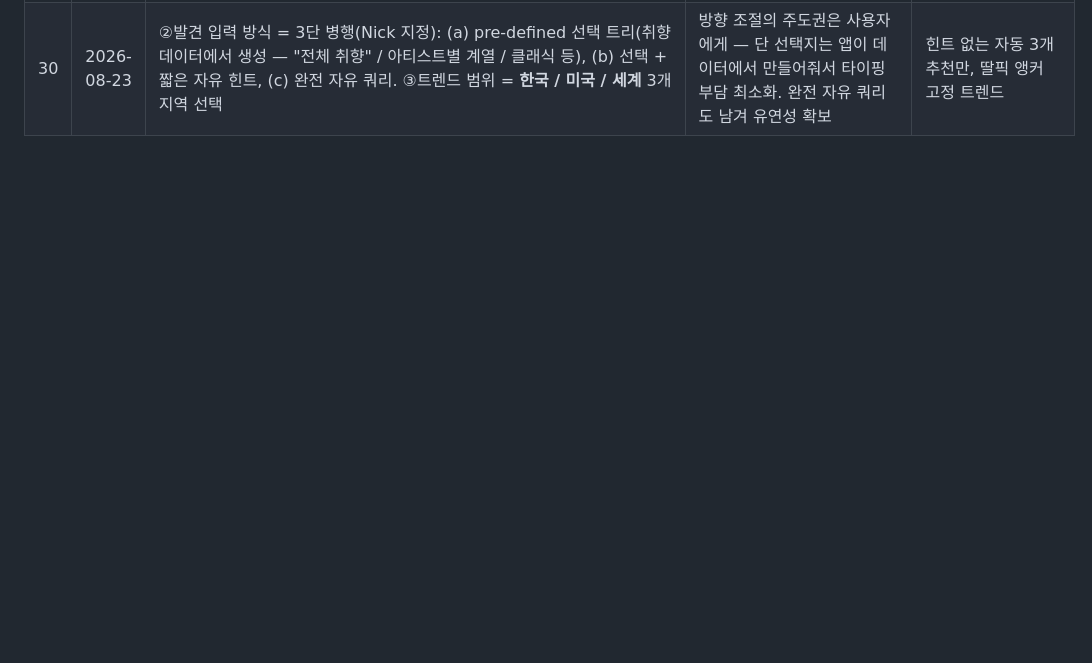
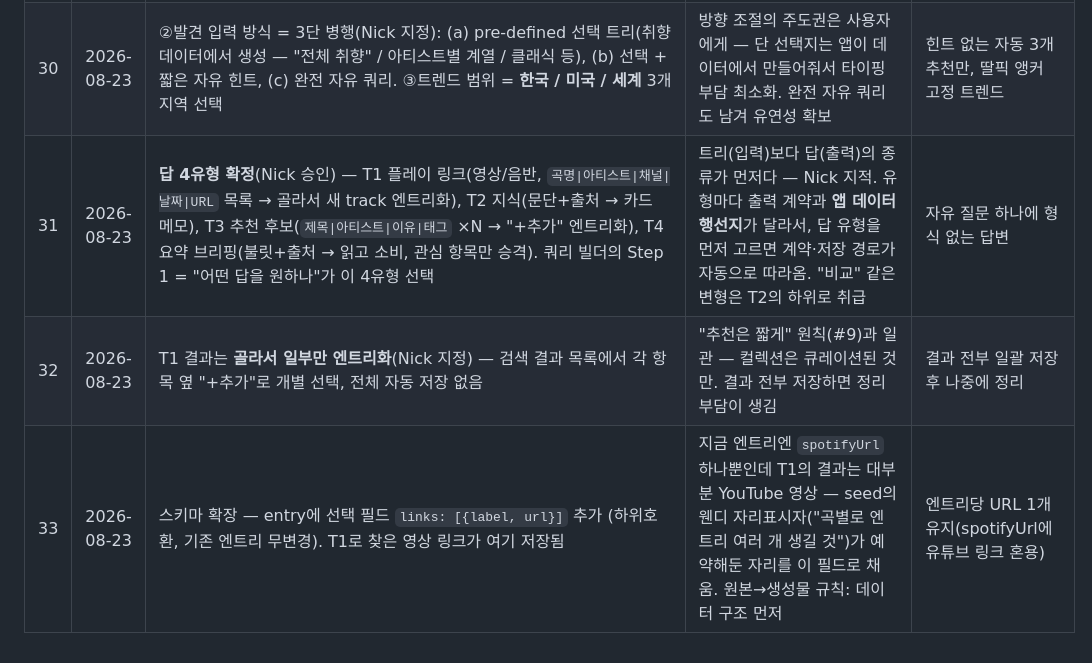
Before and after one commit to jwj-nick/my-music-app, a Markdown page: 00_META/decisions.md, the part around the change. Rendered like a GitHub page; blank space fills up the shorter version.

```diff
--- a/00_META/decisions.md
+++ b/00_META/decisions.md
@@ -34,3 +34,6 @@
 | 28 | 2026-08-23 | `askClaude()`에 Anthropic 웹 검색 도구(`web_search_20250305`) 추가 — 질문당 최대 3회(`CLAUDE_MAX_SEARCHES`), `max_tokens` 512→1024로 상향, 응답에서 인용 URL을 모아 "출처" 목록으로 덧붙임 | Nick이 "웬디 최근 1년 커버영상 TOP 10"을 물었을 때 모델이 학습 데이터 컷오프 이유로 답을 거부 — 원인은 모델 품질이 아니라 도구 없이 순수 텍스트 생성만 호출한 설계였음. 웹 검색은 Anthropic이 서버에서 직접 실행하는 "server tool"이라 우리 쪽 백엔드 없이도(#21과 계속 양립) 실시간 정보 접근이 가능해짐. 검색 여부는 Claude가 질문을 보고 스스로 판단(설계 원칙 "구조는 최소로"와 부합, 우리가 분기 로직 안 짬) | 프롬프트만 다듬기(근본 해결 안 됨), 별도 검색 API를 직접 연동 |
 | 29 | 2026-08-23 | **스마트 기능 재기획** — 원칙: "사용자는 목적을 고르고, 프롬프트는 앱이 조립한다". 목적 3종(①깊이=카드별 지식노트, ②발견=취향 프로파일 기반 새 음악 3개, ③트렌드=최근 화제) + 프롬프트 파이프라인(목적 템플릿 상수 + `tasteProfile()` 자동 컨텍스트 + 제외 목록 + 출력 형식 계약 + 사용자 한 줄). `tasteProfile()`·`buildPrompt()`는 순수 함수로 Node 테스트. AI 응답은 ①메모, ②③새 엔트리로 **다시 앱 데이터가 됨** | Nick 지적: 카드별 자유 질문창은 "그냥 채팅창"이지 스마트 기능이 아님 — 앱의 존재 이유는 Nick의 데이터(취향·태그·로그)를 프롬프트에 자동으로 녹여 매번 설명할 필요를 없애는 것. 원본 아이디어의 (A)정보 축적과 (B)취향 탐구·확장이 별개 요구인데 (A)만 구현되어 있었음. 출력 형식을 계약해야 응답이 파싱→엔트리화되어 "진화하는 컬렉션" 고리가 닫힘 | 자유 텍스트 채팅창 하나로 전부 커버 |
 | 30 | 2026-08-23 | ②발견 입력 방식 = 3단 병행(Nick 지정): (a) pre-defined 선택 트리(취향 데이터에서 생성 — "전체 취향" / 아티스트별 계열 / 클래식 등), (b) 선택 + 짧은 자유 힌트, (c) 완전 자유 쿼리. ③트렌드 범위 = **한국 / 미국 / 세계** 3개 지역 선택 | 방향 조절의 주도권은 사용자에게 — 단 선택지는 앱이 데이터에서 만들어줘서 타이핑 부담 최소화. 완전 자유 쿼리도 남겨 유연성 확보 | 힌트 없는 자동 3개 추천만, 딸픽 앵커 고정 트렌드 |
+| 31 | 2026-08-23 | **답 4유형 확정**(Nick 승인) — T1 플레이 링크(영상/음반, `곡명\|아티스트\|채널\|날짜\|URL` 목록 → 골라서 새 track 엔트리화), T2 지식(문단+출처 → 카드 메모), T3 추천 후보(`제목\|아티스트\|이유\|태그` ×N → "+추가" 엔트리화), T4 요약 브리핑(불릿+출처 → 읽고 소비, 관심 항목만 승격). 쿼리 빌더의 Step 1 = "어떤 답을 원하나"가 이 4유형 선택 | 트리(입력)보다 답(출력)의 종류가 먼저다 — Nick 지적. 유형마다 출력 계약과 **앱 데이터 행선지**가 달라서, 답 유형을 먼저 고르면 계약·저장 경로가 자동으로 따라옴. "비교" 같은 변형은 T2의 하위로 취급 | 자유 질문 하나에 형식 없는 답변 |
+| 32 | 2026-08-23 | T1 결과는 **골라서 일부만 엔트리화**(Nick 지정) — 검색 결과 목록에서 각 항목 옆 "+추가"로 개별 선택, 전체 자동 저장 없음 | "추천은 짧게" 원칙(#9)과 일관 — 컬렉션은 큐레이션된 것만. 결과 전부 저장하면 정리 부담이 생김 | 결과 전부 일괄 저장 후 나중에 정리 |
+| 33 | 2026-08-23 | 스키마 확장 — entry에 선택 필드 `links: [{label, url}]` 추가 (하위호환, 기존 엔트리 무변경). T1로 찾은 영상 링크가 여기 저장됨 | 지금 엔트리엔 `spotifyUrl` 하나뿐인데 T1의 결과는 대부분 YouTube 영상 — seed의 웬디 자리표시자("곡별로 엔트리 여러 개 생길 것")가 예약해둔 자리를 이 필드로 채움. 원본→생성물 규칙: 데이터 구조 먼저 | 엔트리당 URL 1개 유지(spotifyUrl에 유튜브 링크 혼용) |
```
Also changed, not shown: 00_META/MASTER_PLAN.md (+8 -5 lines).
